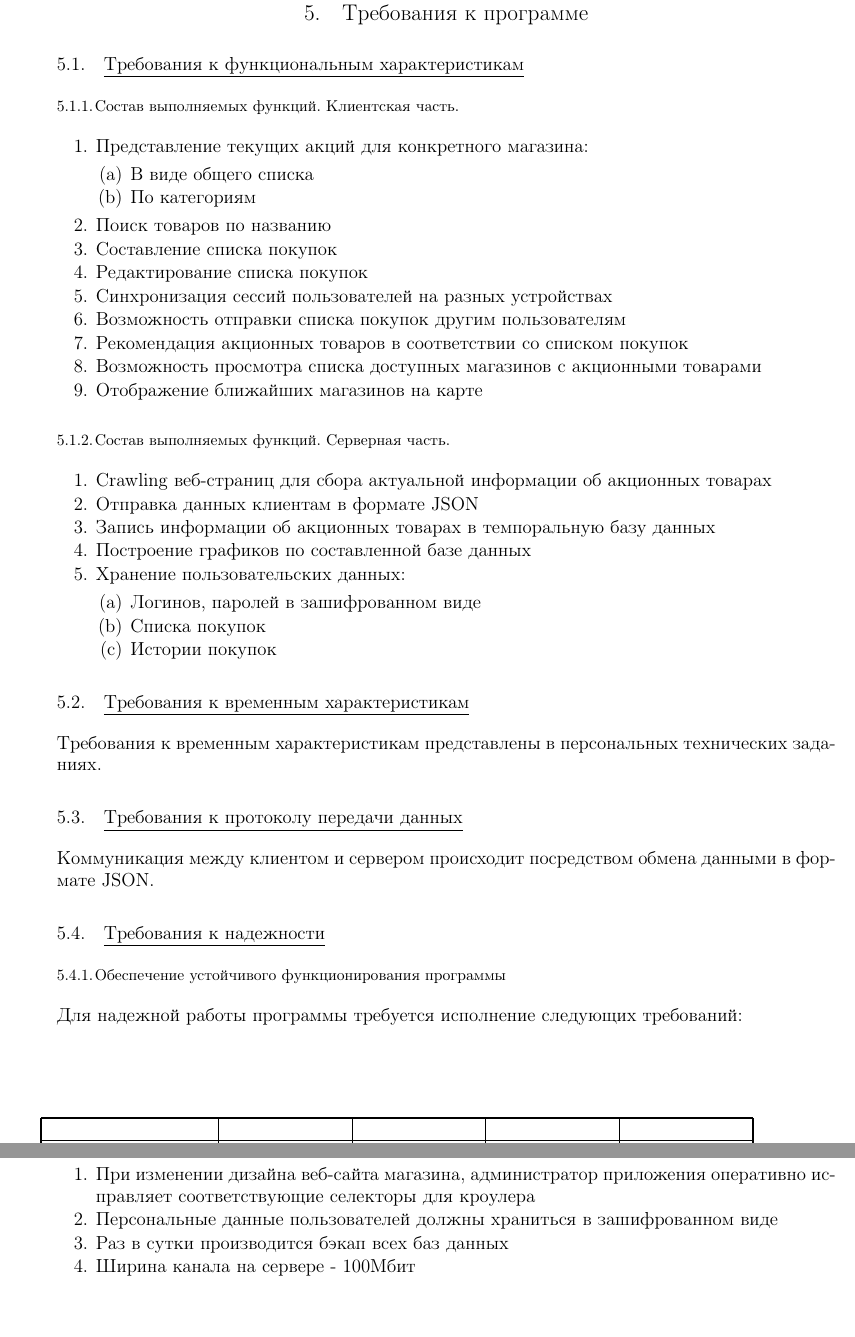
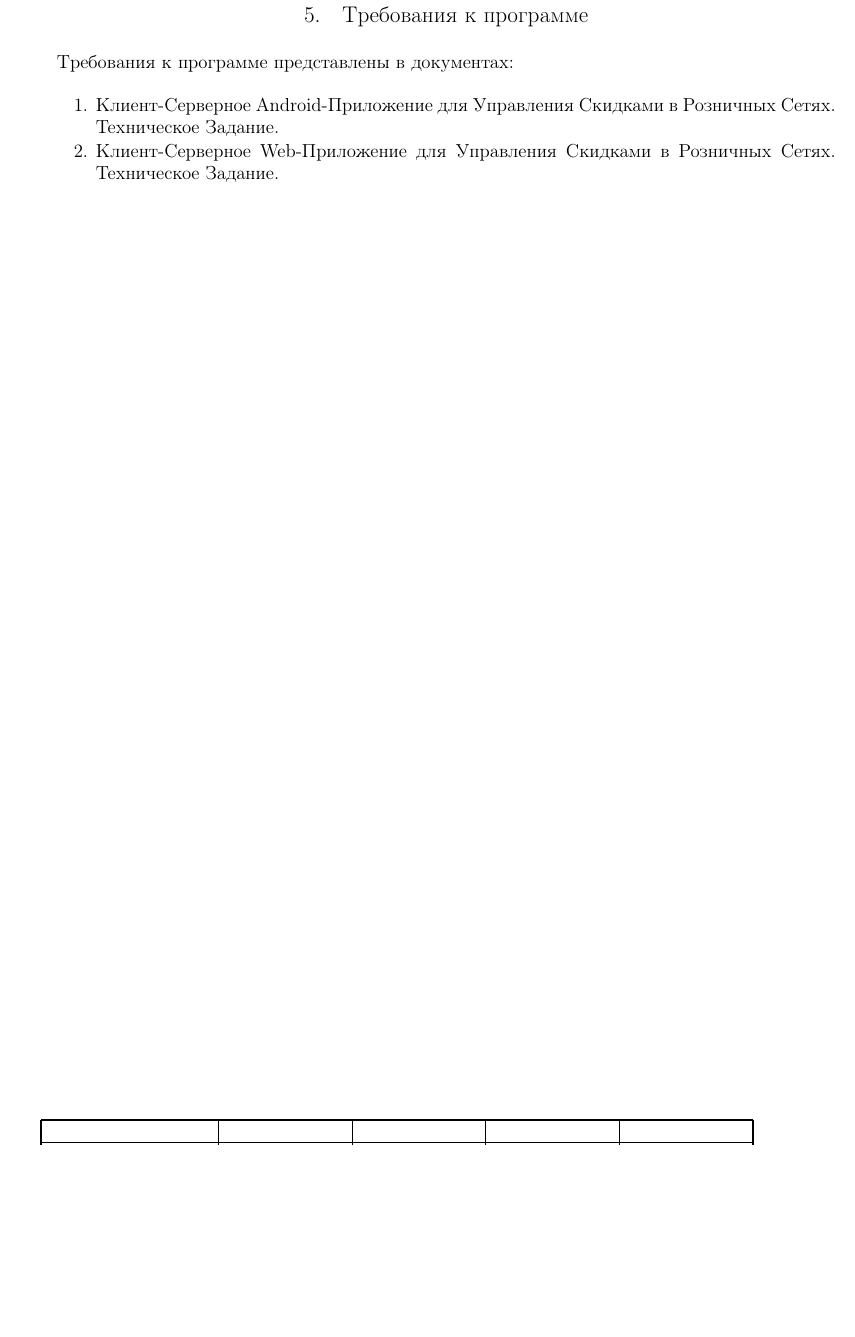
Before and after one commit to Sinopsys/Kursach-Documentation, a LaTeX document (tz.tex, which reads demands_from_program.tex): two parts of pages 8 and 9 of 17 before the commit and part of page 8 of 16 after it, the two joined at a grey line, cut so that both start at the same text, the shorter picture padded with empty space. Compiled offline with pdfLaTeX; a LaTeX package or settings file that is missing is left out.

Commit message:
Personal TZ referenced.

```diff
--- a/demands_from_program.tex
+++ b/demands_from_program.tex
@@ -1,58 +1,7 @@
-\subsection{Требования к функциональным характеристикам}
-
-\subsubsection{Состав выполняемых функций. Клиентская часть.}
+Требования к программе представлены в документах:
 \begin{my_enumerate}
-\item Представление текущих акций для конкретного магазина:
-    \begin{my_enumerate}
-    \item В виде общего списка
-    \item По категориям
-    \end{my_enumerate}
-\item Поиск товаров по названию
-\item Составление списка покупок
-\item Редактирование списка покупок
-\item Синхронизация сессий пользователей на разных устройствах
-\item Возможность отправки списка покупок другим пользователям
-\item Рекомендация акционных товаров в соответствии со списком покупок
-\item Возможность просмотра списка доступных магазинов с акционными товарами
-\item Отображение ближайших магазинов на карте
+    \item Клиент-Серверное Android-Приложение для Управления Скидками в Розничных Сетях. Техническое Задание.
+    \item Клиент-Серверное Web-Приложение для Управления Скидками в Розничных Сетях. Техническое Задание.
 \end{my_enumerate}
 
-\subsubsection{Состав выполняемых функций. Серверная часть.}
-\begin{my_enumerate}
-\item Crawling веб-страниц для сбора актуальной информации об акционных товарах
-\item Отправка данных клиентам в формате JSON
-\item Запись информации об акционных товарах в темпоральную базу данных
-\item Построение графиков по составленной базе данных
-\item Хранение пользовательских данных:
-    \begin{my_enumerate}
-        \item Логинов, паролей в зашифрованном виде
-        \item Списка покупок
-        \item Истории покупок
-    \end{my_enumerate}
-\end{my_enumerate}
-
-\subsection{Требования к временным характеристикам}
-
-% \subsubsection{При скорости интернет соединения 30 Мбит/с}
-% \begin{my_enumerate}
-% \item Загрузка одной страницы с товарами -- не более 6 секунд
-% \item Отправка списка покупок на сервер -- не более 5 секунд
-% \end{my_enumerate}
-Требования к временным характеристикам представлены в персональных технических заданиях.
-
-
-\subsection{Требования к протоколу передачи данных}
-
-Коммуникация между клиентом и сервером происходит посредством обмена данными в формате JSON.
-
-\subsection{Требования к надежности}
-\subsubsection{Обеспечение устойчивого функционирования программы}
-
-Для надежной работы программы требуется исполнение следующих требований:
-\begin{my_enumerate}
-\item При изменении дизайна веб-сайта магазина, администратор приложения оперативно
-исправляет соответствующие селекторы для кроулера
-\item Персональные данные пользователей должны храниться в зашифрованном виде
-\item Раз в сутки производится бэкап всех баз данных
-\item Ширина канала на сервере - 100Мбит
-\end{my_enumerate}
+% EOF
```
Also changed, not shown: tz.pdf.
